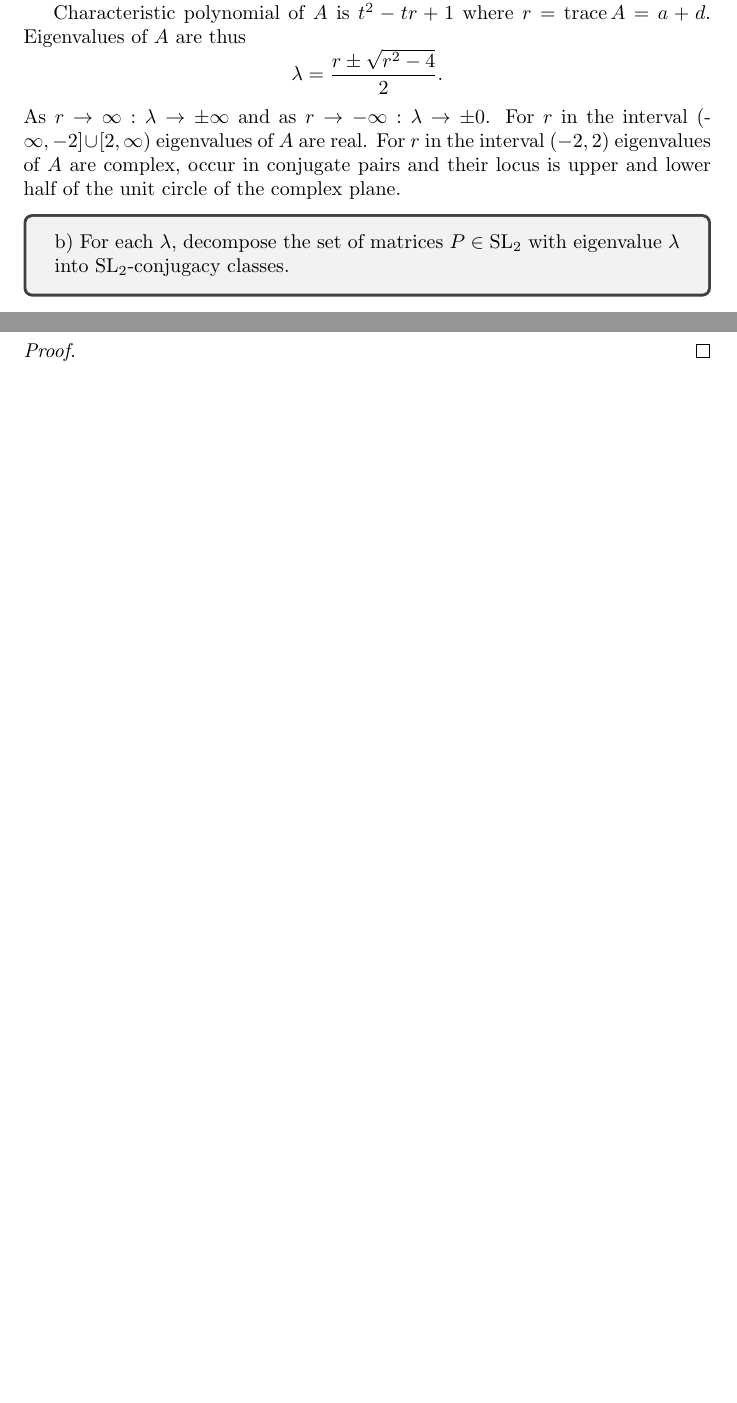
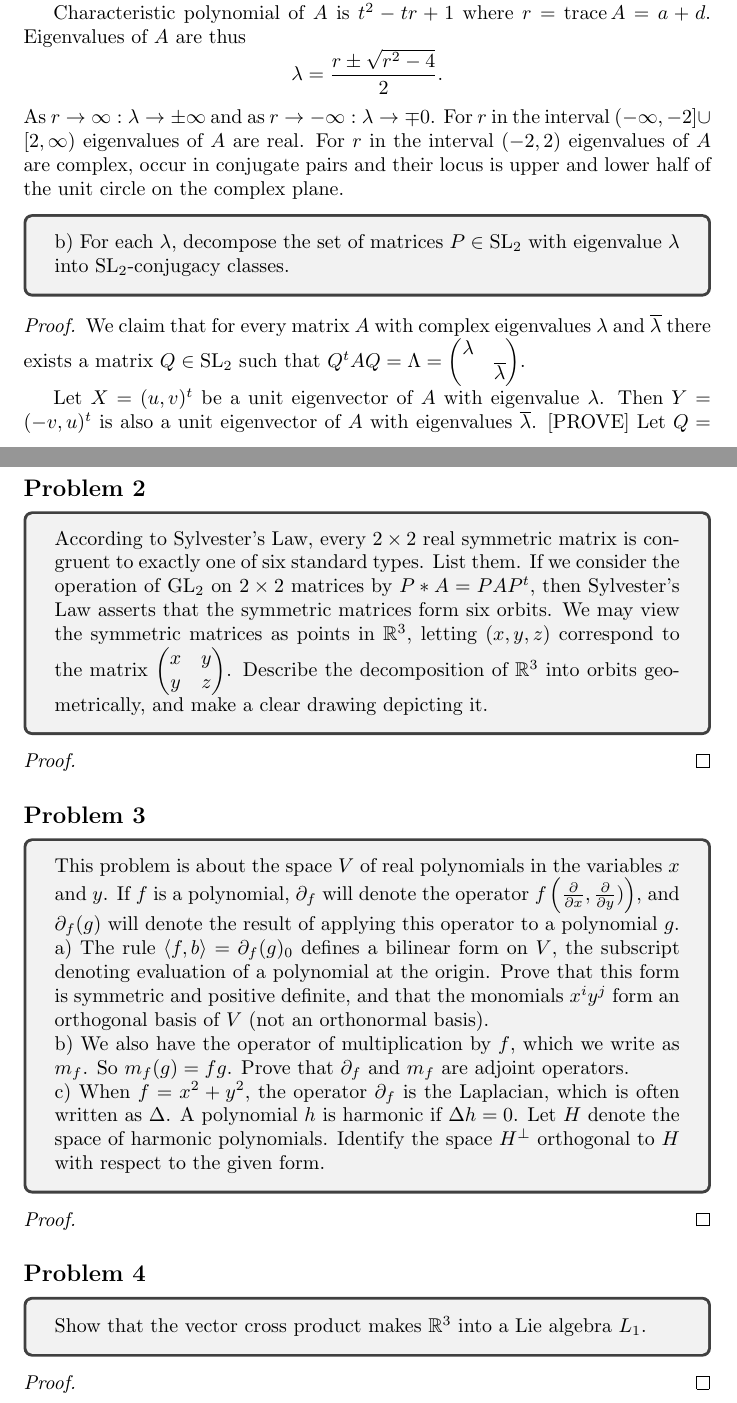
Before and after one commit to dkaysin/MIT-18.701-Algebra-I-solutions, a LaTeX problem sheet (src/18_701_Problem_Set_10.tex): two parts of pages 1 and 2 of 2 before the commit and two parts of pages 1 and 3 of 3 after it, joined at a grey line, cut so that both start at the same text, the shorter picture padded with empty space. Compiled offline with pdfLaTeX.

Commit message:
Add problem statements for PS10 p 2-4

```diff
--- a/src/18_701_Problem_Set_10.tex
+++ b/src/18_701_Problem_Set_10.tex
@@ -72,9 +72,9 @@ Eigenvalues of $A$ are thus
     \lambda = \frac{r \pm \sqrt{r^2-4}}{2}.
 \]
 As $r \to \infty : \lambda \to \pm \infty$ and
-as $r \to -\infty : \lambda \to \pm 0$.
-For $r$ in the interval $(\-\infty, -2] \cup [2, \infty)$ eigenvalues of $A$ are real.
-For $r$ in the interval $(-2, 2)$ eigenvalues of $A$ are complex, occur in conjugate pairs and their locus is upper and lower half of the unit circle of the complex plane.
+as $r \to -\infty : \lambda \to \mp 0$.
+For $r$ in the interval $(-\infty, -2] \cup [2, \infty)$ eigenvalues of $A$ are real.
+For $r$ in the interval $(-2, 2)$ eigenvalues of $A$ are complex, occur in conjugate pairs and their locus is upper and lower half of the unit circle on the complex plane.
 
 \begin{figure}[h]
     \caption{Possible eigenvalues of $A \in \SL_2$ in the complex plane.}
@@ -88,4 +88,10 @@ b) For each $\lambda$, decompose the set of matrices $P \in \SL_2$ with eigenval
 \end{tcolorbox}
 
 \begin{proof}
-Conjugate matrices have the same characteristic polynomial and the same eigenvalues.
+
+We claim that for every matrix $A$ with complex eigenvalues $\lambda$ and $\overline{\lambda}$ there exists a matrix $Q \in \SL_2$ such that
+$Q^t A Q = \Lambda = \begin{pmatrix} \lambda & \\ & \overline{\lambda} \end{pmatrix}$.
+
+Let $X = (u, v)^t$ be a unit eigenvector of $A$ with eigenvalue $\lambda$.
+Then $Y = (-v,u)^t$ is also a unit eigenvector of $A$ with eigenvalues $\overline{\lambda}$. [PROVE]
+Let
@@ -91,0 +104,2 @@ Conjugate matrices have the same characteristic polynomial and the same eigenval
+$, then
+\begin{align*}
@@ -101,6 +151,52 @@ c) Determine the matrices $P \in \SL_2$ that can be obtained as $P = e^A$ for so
 \subsection*{Problem 2}
 
 \begin{tcolorbox}
+According to Sylvester's Law, every $2 \times 2$ real symmetric matrix is congruent to exactly one of six standard types.
+List them.
+If we consider the operation of $\GL_2$ on $2 \times 2$ matrices by $P * A = PAP^t$, then Sylvester's Law asserts that the symmetric matrices form six orbits.
+We may view the symmetric matrices as points in $\R^3$, letting $(x,y,z)$ correspond to the matrix
+$
+\begin{pmatrix}
+    x & y \\
+    y & z
+\end{pmatrix}
+$.
+Describe the decomposition of $\R^3$ into orbits geometrically, and make a clear drawing depicting it.
+\end{tcolorbox}
+
+\begin{proof}
+\end{proof}
+
+
+\subsection*{Problem 3}
+
+\begin{tcolorbox}
+This problem is about the space $V$ of real polynomials in the variables $x$ and $y$.
+If $f$ is a polynomial, $\partial_f$ will denote the operator
+$f \left( \frac{\partial}{\partial x}, \frac{\partial}{\partial y}) \right)$,
+and $\partial_f(g)$ will denote the result of applying this operator to a polynomial $g$.
+
+a) The rule $\bilform{f,b} = \partial_f(g)_0$ defines a bilinear form on $V$, the subscript denoting evaluation of a polynomial at the origin.
+Prove that this form is symmetric and positive definite, and that the monomials $x^i y^j$ form an orthogonal basis of $V$ (not an orthonormal basis).
+
+b) We also have the operator of multiplication by $f$, which we write as $m_f$.
+So $m_f(g) = fg$.
+Prove that $\partial_f$ and $m_f$ are adjoint operators.
+
+c) When $f = x^2 + y^2$, the operator $\partial_f$ is the Laplacian, which is often written as $\Delta$.
+A polynomial $h$ is harmonic if $\Delta h = 0$.
+Let $H$ denote the space of harmonic polynomials.
+Identify the space $H^\perp$ orthogonal to $H$ with respect to the given form.
+\end{tcolorbox}
+
+\begin{proof}
+\end{proof}
+
+
+\subsection*{Problem 4}
+
+\begin{tcolorbox}
+Show that the vector cross product makes $\R^3$ into a Lie algebra $L_1$.
 \end{tcolorbox}
 
 \begin{proof}
```
Also changed, not shown: 18_701_Problem_Set_10.pdf, src/18_701_Problem_Set_10.tex (42 more changed lines).
